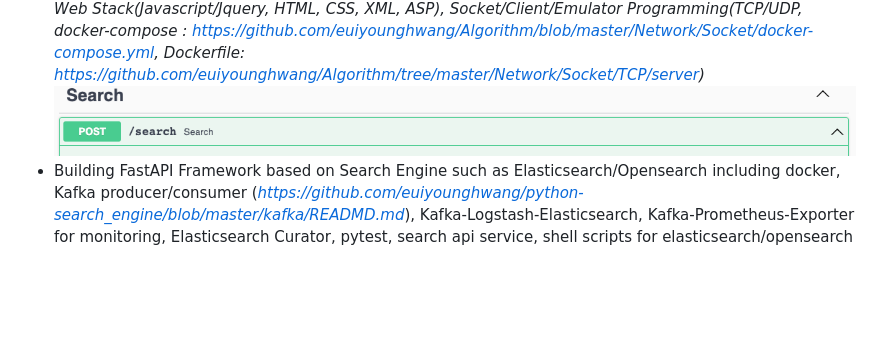
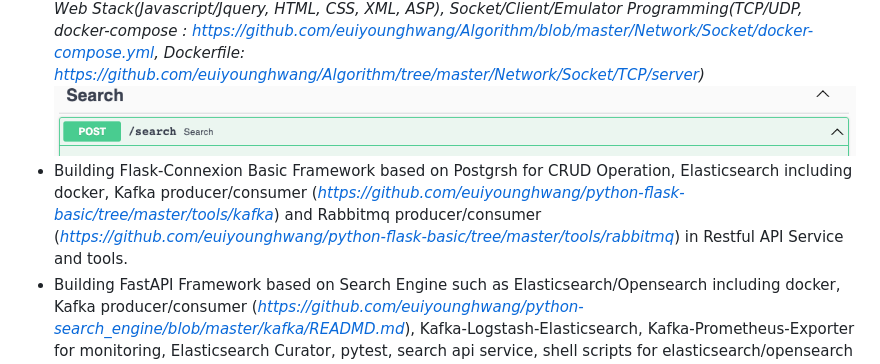
Before and after one commit to euiyounghwang/euiyounghwang.github.io, a Markdown page: README.md, the part around the change. Rendered like a GitHub page; blank space fills up the shorter version.

Commit message:
Update tools

```diff
--- a/README.md
+++ b/README.md
@@ -9,6 +9,7 @@ Google Apps Partner Training Apps200 - Technical Bootcamp, South Korea, Google A
 Google, Microsoft Certified Application Developer (MCAD) .NET, Microsoft Certified Professional (MCP)</i>
 - <i>Programming : Golang(Learning.., Backend Restful API using Gin HTTP web framework - <i>https://github.com/euiyounghwang/go-search_engine<i>), Python Web Stacks(Flask, FastAPI, Django) - FastAPI (<i>https://github.com/euiyounghwang/python-fastapi-vector-search, https://github.com/euiyounghwang/python-fastapi-basic</i>), Flask-Connexion(<i>https://github.com/euiyounghwang/python-flask-connexion-example-openapi3-master, https://github.com/euiyounghwang/python-flask-basic</i>, Django & Django Rest Framework (<i>https://github.com/euiyounghwang/python-django</i>) with Docker&Docker-Compose, Elasticsearch API, Databricks notebook, gRPC/Thrift, Java, Spring Boot, Google colab for implementation/testing AI model), Web Stack(Javascript/Jquery, HTML, CSS, XML, ASP), Socket/Client/Emulator Programming(TCP/UDP, docker-compose : <i>https://github.com/euiyounghwang/Algorithm/blob/master/Network/Socket/docker-compose.yml, Dockerfile: https://github.com/euiyounghwang/Algorithm/tree/master/Network/Socket/TCP/server</i>)
 ![Alt text](screenshot/image-13.png)
+- Building Flask-Connexion Basic Framework based on Postgrsh for CRUD Operation, Elasticsearch including docker, Kafka producer/consumer (<i>https://github.com/euiyounghwang/python-flask-basic/tree/master/tools/kafka</i>) and Rabbitmq producer/consumer (<i>https://github.com/euiyounghwang/python-flask-basic/tree/master/tools/rabbitmq</i>) in Restful API Service and tools.
 - Building FastAPI Framework based on Search Engine such as Elasticsearch/Opensearch including docker, Kafka producer/consumer (<i>https://github.com/euiyounghwang/python-search_engine/blob/master/kafka/READMD.md</i>), Kafka-Logstash-Elasticsearch, Kafka-Prometheus-Exporter for monitoring, Elasticsearch Curator, pytest, search api service, shell scripts for elasticsearch/opensearch cluster and performance test environment (https://github.com/euiyounghwang/python-search_engine</i>)
 - Building Django & Django REST Framework (DRF, Swagger with `'drf_yasg'`) with Poetry dependency management and Python Virtual Enviroment by using Postgres & Elasticsearch : <i>REST API for DB model with CRUD, REST API & Frontend (<i>https://github.com/euiyounghwang/python-django/blob/master/screenshots/Django-rest_ui-search.png</i>) with template for search results</i>, unit tests for elasticsearch query, rest_api for Postgres, Redis, Elasticsearch using pytest-django, Ingestion Script for Database with Postgres, Mongodb, <i>Push Docker image into DockerHub with my account after running on CircleCi</i> (Repo : <i>https://github.com/euiyounghwang/python-django/tree/master</i>)
   ![Alt text](screenshot/Django-REST-API.png)
```
